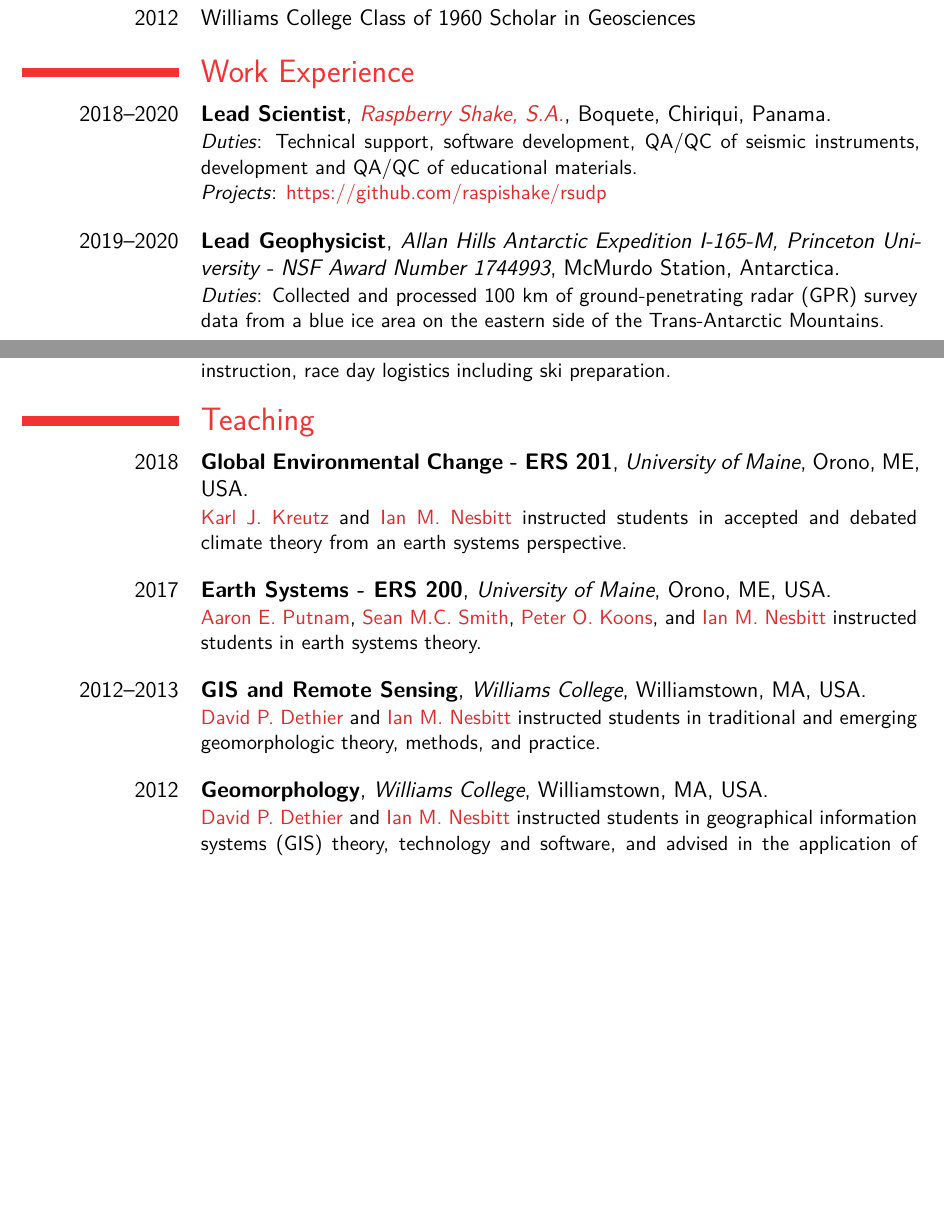
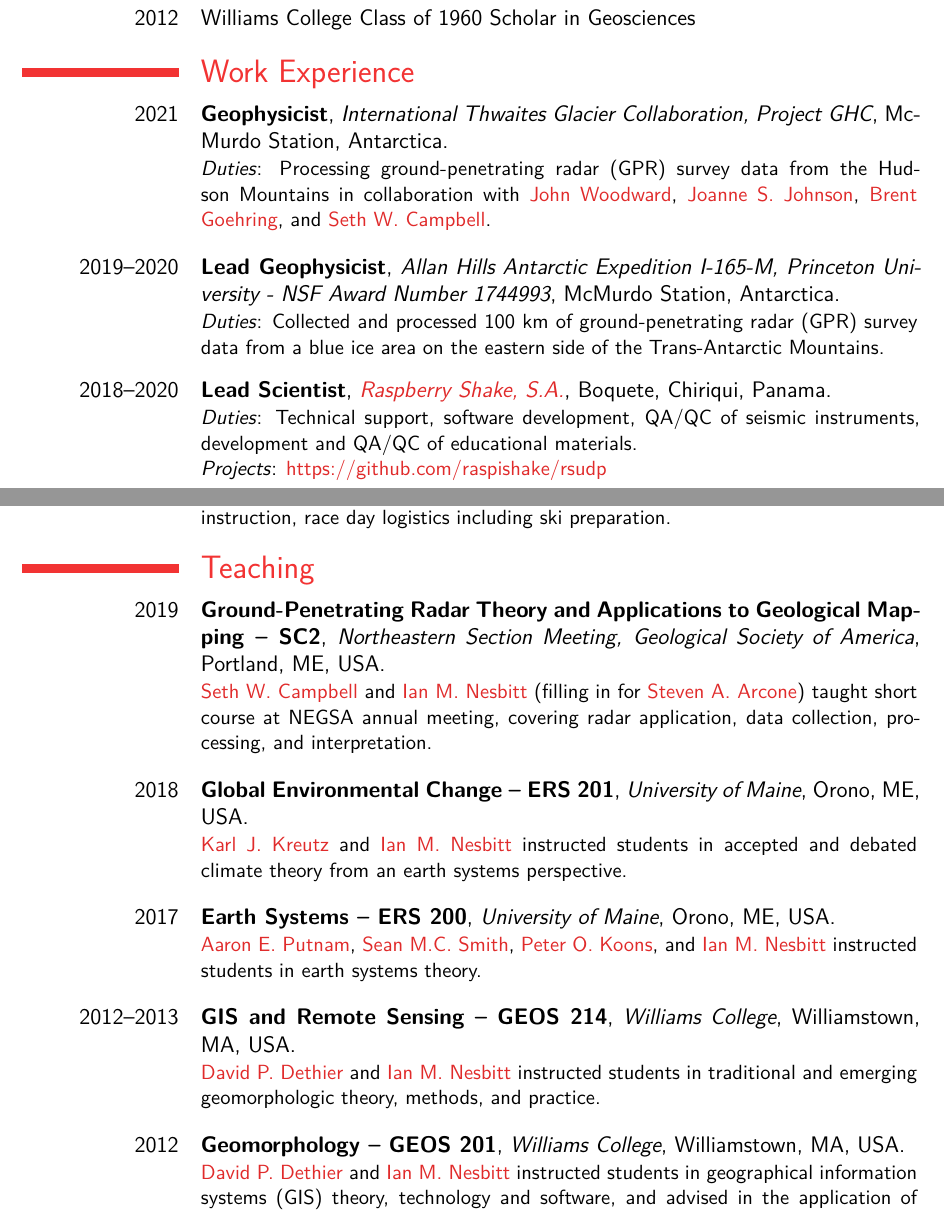
Before and after one commit to iannesbitt/cv, a LaTeX CV (cv.tex): two parts of pages 1 and 2 of 5, joined at a grey line, cut so that both start at the same text, the shorter picture padded with empty space. The pictures show the PDF file _output/cv.pdf that the author committed with the source.

Commit message:
adding GPR short course and ITGC work

```diff
--- a/cv.tex
+++ b/cv.tex
@@ -161,9 +161,12 @@ University of Maine}
 \section{Work Experience}
 
 \cventry[1em]
-{2018--2020}
-{Lead Scientist}
-{\raspishake{}}
-{Boquete, Chiriqui, Panama}
+{2021}
+{Geophysicist}
+{International Thwaites Glacier Collaboration, Project GHC}
+{McMurdo Station, Antarctica}
 {}
 {
+    \emph{Duties}: Processing ground-penetrating radar (GPR) survey data
+    from the Hudson Mountains in collaboration with \johnwoodward,
+    \joannejohnson, \brent, and \seth.
@@ -228,8 +240,21 @@ Princeton University - NSF Award Number 1744993}
 % {} % description (optional)
 
 \cventry[1em]
+{2019}
+{Ground-Penetrating Radar Theory and Applications to Geological
+Mapping -- SC2}
+{Northeastern Section Meeting, Geological Society of America}
+{Portland, ME, USA}
+{}
+{
+    \seth{} and \me{} (filling in for \stevearcone{}) taught
+    short course at NEGSA annual meeting, covering radar application,
+    data collection, processing, and interpretation.
+}
+
+\cventry[1em]
 {2018}
-{Global Environmental Change - ERS 201}
+{Global Environmental Change -- ERS 201}
 {University of Maine}
 {Orono, ME, USA}
 {}
@@ -251,7 +276,7 @@ Princeton University - NSF Award Number 1744993}
 
 \cventry[1em]
 {2012--2013}
-{GIS and Remote Sensing}
+{GIS and Remote Sensing -- GEOS 214}
 {Williams College}
 {Williamstown, MA, USA}
 {}
@@ -262,7 +287,7 @@ Princeton University - NSF Award Number 1744993}
 
 \cventry[1em]
 {2012}
-{Geomorphology}
+{Geomorphology -- GEOS 201}
 {Williams College}
 {Williamstown, MA, USA}
 {}
```
Also changed, not shown: _output/cv.pdf, cv.tex (23 more changed lines).
